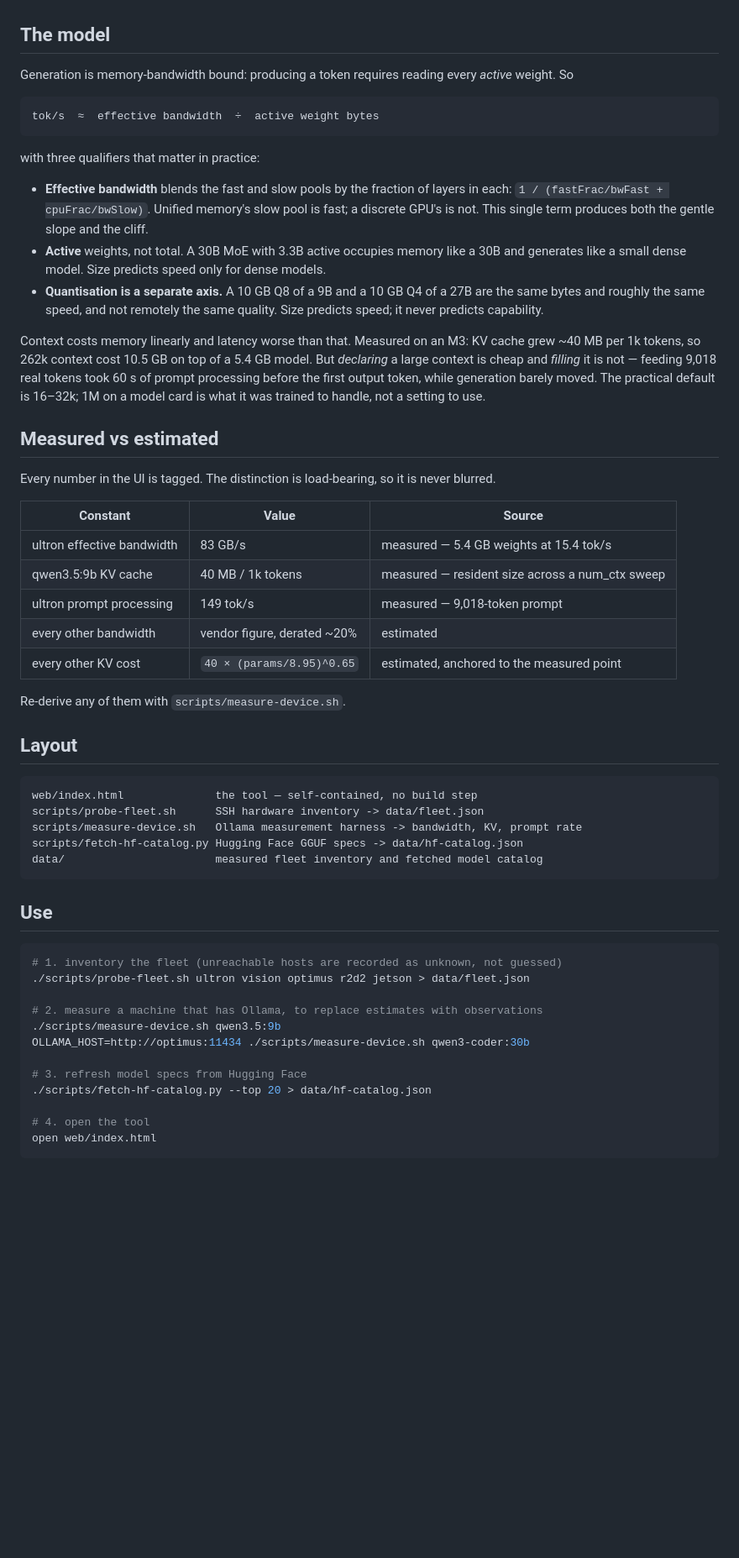
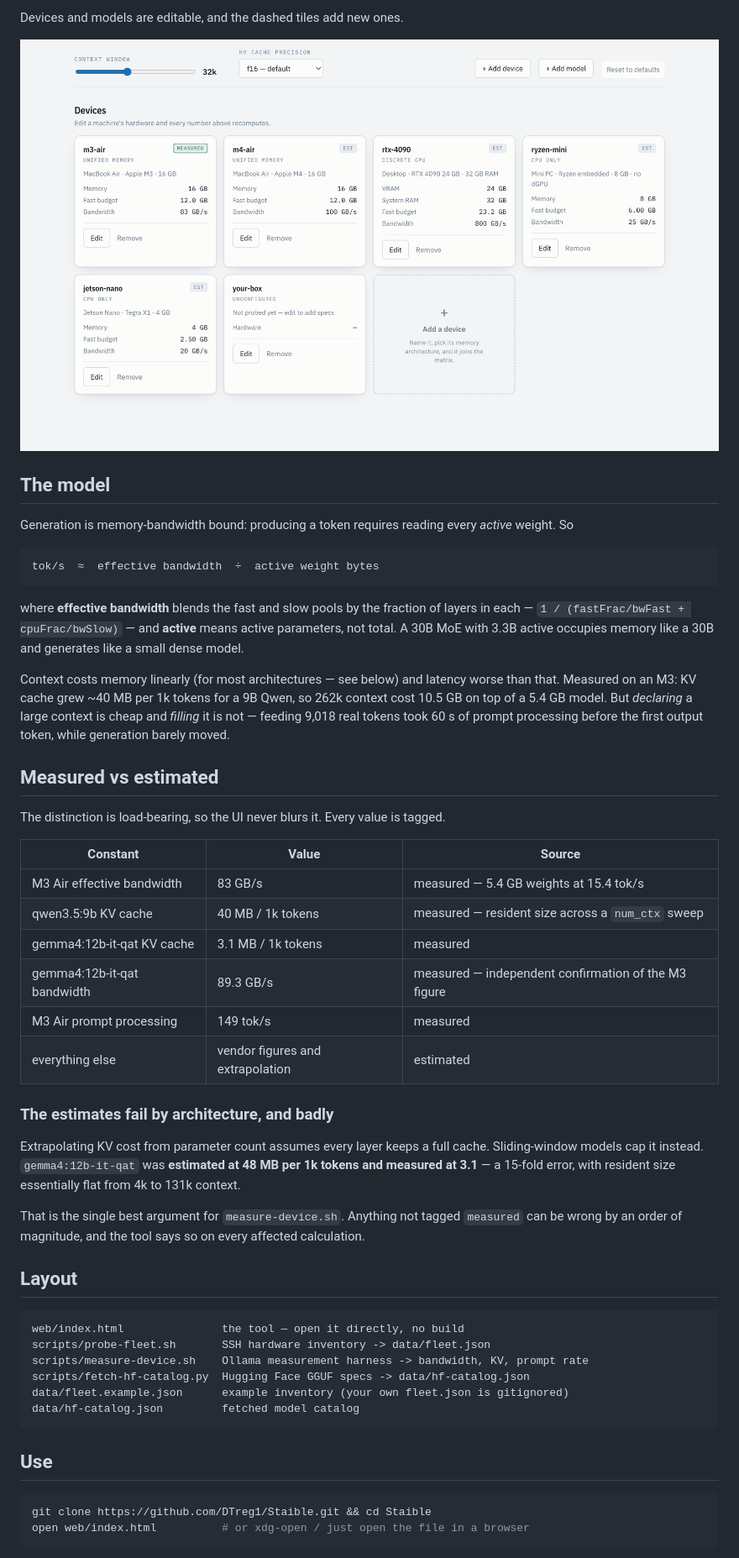
Before and after one commit to DTreg1/Staible, a Markdown page: README.md, the part around one of its changes. Shown at 84% size. Rendered like a GitHub page; pictures changed too: docs/screenshots/devices.png (added); blank space fills up the shorter version.

````diff
--- a/README.md
+++ b/README.md
@@ -31,3 +43,6 @@ run, but neither is a 13 GB one at 128k context.
+Devices and models are editable, and the dashed tiles add new ones.
+
+![Devices](docs/screenshots/devices.png)
 
 ## The model
 
@@ -38,62 +53,56 @@ Generation is memory-bandwidth bound: producing a token requires reading every
 tok/s  ≈  effective bandwidth  ÷  active weight bytes
 ```
 
-with three qualifiers that matter in practice:
+where **effective bandwidth** blends the fast and slow pools by the fraction of layers
+in each — `1 / (fastFrac/bwFast + cpuFrac/bwSlow)` — and **active** means active
+parameters, not total. A 30B MoE with 3.3B active occupies memory like a 30B and
+generates like a small dense model.
 
-- **Effective bandwidth** blends the fast and slow pools by the fraction of layers in
-  each: `1 / (fastFrac/bwFast + cpuFrac/bwSlow)`. Unified memory's slow pool is fast;
-  a discrete GPU's is not. This single term produces both the gentle slope and the cliff.
-- **Active** weights, not total. A 30B MoE with 3.3B active occupies memory like a 30B
-  and generates like a small dense model. Size predicts speed only for dense models.
-- **Quantisation is a separate axis.** A 10 GB Q8 of a 9B and a 10 GB Q4 of a 27B are
-  the same bytes and roughly the same speed, and not remotely the same quality. Size
-  predicts speed; it never predicts capability.
-
-Context costs memory linearly and latency worse than that. Measured on an M3: KV cache
-grew ~40 MB per 1k tokens, so 262k context cost 10.5 GB on top of a 5.4 GB model. But
-*declaring* a large context is cheap and *filling* it is not — feeding 9,018 real tokens
-took 60 s of prompt processing before the first output token, while generation barely
-moved. The practical default is 16–32k; 1M on a model card is what it was trained to
-handle, not a setting to use.
+Context costs memory linearly (for most architectures — see below) and latency worse
+than that. Measured on an M3: KV cache grew ~40 MB per 1k tokens for a 9B Qwen, so
+262k context cost 10.5 GB on top of a 5.4 GB model. But *declaring* a large context is
+cheap and *filling* it is not — feeding 9,018 real tokens took 60 s of prompt
+processing before the first output token, while generation barely moved.
 
 ## Measured vs estimated
 
-Every number in the UI is tagged. The distinction is load-bearing, so it is never blurred.
+The distinction is load-bearing, so the UI never blurs it. Every value is tagged.
 
 | Constant | Value | Source |
 |---|---|---|
-| ultron effective bandwidth | 83 GB/s | measured — 5.4 GB weights at 15.4 tok/s |
-| qwen3.5:9b KV cache | 40 MB / 1k tokens | measured — resident size across a num_ctx sweep |
-| ultron prompt processing | 149 tok/s | measured — 9,018-token prompt |
-| every other bandwidth | vendor figure, derated ~20% | estimated |
-| every other KV cost | `40 × (params/8.95)^0.65` | estimated, anchored to the measured point |
+| M3 Air effective bandwidth | 83 GB/s | measured — 5.4 GB weights at 15.4 tok/s |
+| qwen3.5:9b KV cache | 40 MB / 1k tokens | measured — resident size across a `num_ctx` sweep |
+| gemma4:12b-it-qat KV cache | 3.1 MB / 1k tokens | measured |
+| gemma4:12b-it-qat bandwidth | 89.3 GB/s | measured — independent confirmation of the M3 figure |
+| M3 Air prompt processing | 149 tok/s | measured |
+| everything else | vendor figures and extrapolation | estimated |
 
-Re-derive any of them with `scripts/measure-device.sh`.
+### The estimates fail by architecture, and badly
+
+Extrapolating KV cost from parameter count assumes every layer keeps a full cache.
+Sliding-window models cap it instead. `gemma4:12b-it-qat` was **estimated at 48 MB per
+1k tokens and measured at 3.1** — a 15-fold error, with resident size essentially flat
+from 4k to 131k context.
+
+That is the single best argument for `measure-device.sh`. Anything not tagged
+`measured` can be wrong by an order of magnitude, and the tool says so on every
+affected calculation.
 
 ## Layout
 
 ```
-web/index.html              the tool — self-contained, no build step
-scripts/probe-fleet.sh      SSH hardware inventory -> data/fleet.json
-scripts/measure-device.sh   Ollama measurement harness -> bandwidth, KV, prompt rate
-scripts/fetch-hf-catalog.py Hugging Face GGUF specs -> data/hf-catalog.json
-data/                       measured fleet inventory and fetched model catalog
+web/index.html               the tool — open it directly, no build
+scripts/probe-fleet.sh       SSH hardware inventory -> data/fleet.json
+scripts/measure-device.sh    Ollama measurement harness -> bandwidth, KV, prompt rate
+scripts/fetch-hf-catalog.py  Hugging Face GGUF specs -> data/hf-catalog.json
+data/fleet.example.json      example inventory (your own fleet.json is gitignored)
+data/hf-catalog.json         fetched model catalog
 ```
 
 ## Use
 
 ```bash
-# 1. inventory the fleet (unreachable hosts are recorded as unknown, not guessed)
-./scripts/probe-fleet.sh ultron vision optimus r2d2 jetson > data/fleet.json
-
-# 2. measure a machine that has Ollama, to replace estimates with observations
-./scripts/measure-device.sh qwen3.5:9b
-OLLAMA_HOST=http://optimus:11434 ./scripts/measure-device.sh qwen3-coder:30b
-
-# 3. refresh model specs from Hugging Face
-./scripts/fetch-hf-catalog.py --top 20 > data/hf-catalog.json
-
-# 4. open the tool
-open web/index.html
+git clone https://github.com/DTreg1/Staible.git && cd Staible
+open web/index.html          # or xdg-open / just open the file in a browser
 ```
 
````
Also changed, not shown: other parts of README.md (+85 -31 lines), docs/screenshots/inspector.png (added), docs/screenshots/matrix-dark.png (added), docs/screenshots/matrix.png (added), 7 other files.
